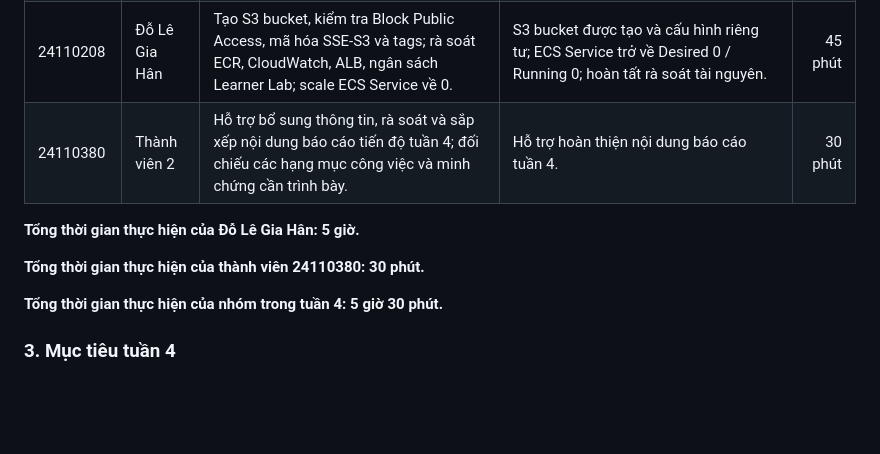
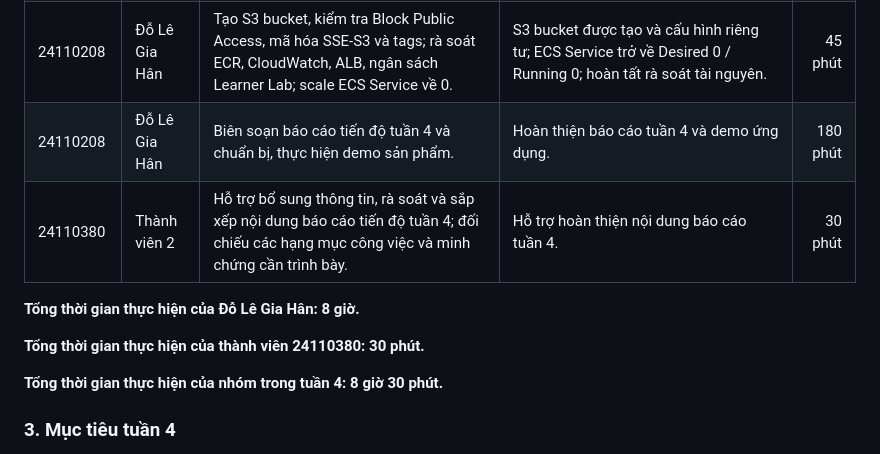
Before and after one commit to 24110208-rgb/ecs-fargate-web-app, a Markdown page: reports/weekly-report-week4.md, the part around the change. GitHub-like rendering; blank space fills up the shorter version.

Commit message:
docs: add report writing and demo task, update total hours to 8h

```diff
--- a/reports/weekly-report-week4.md
+++ b/reports/weekly-report-week4.md
@@ -32,13 +32,14 @@ Chi tiết công việc của từng thành viên:
 | 24110208 | Đỗ Lê Gia Hân | Đăng nhập ECR, gắn tag và push image `week4-cloudshell`; kiểm tra image tags và thông tin image trên ECR; đăng xuất ECR. | Image `week4-cloudshell` được push thành công; ECR có hai tags `week1` và `week4-cloudshell`. | 30 phút |
 | 24110208 | Đỗ Lê Gia Hân | Cập nhật README và `.dockerignore`; commit thay đổi, tạo Pull Request #3, xử lý quy tắc bảo vệ nhánh và merge vào `main`; đồng bộ CloudShell với `origin/main`. | Pull Request #3 được merge; commit trên `main` là `59ca325`; working tree sạch sau khi đồng bộ. | 60 phút |
 | 24110208 | Đỗ Lê Gia Hân | Tạo S3 bucket, kiểm tra Block Public Access, mã hóa SSE-S3 và tags; rà soát ECR, CloudWatch, ALB, ngân sách Learner Lab; scale ECS Service về 0. | S3 bucket được tạo và cấu hình riêng tư; ECS Service trở về Desired 0 / Running 0; hoàn tất rà soát tài nguyên. | 45 phút |
+| 24110208 | Đỗ Lê Gia Hân | Biên soạn báo cáo tiến độ tuần 4 và chuẩn bị, thực hiện demo sản phẩm. | Hoàn thiện báo cáo tuần 4 và demo ứng dụng. | 180 phút |
 | 24110380 | Thành viên 2 | Hỗ trợ bổ sung thông tin, rà soát và sắp xếp nội dung báo cáo tiến độ tuần 4; đối chiếu các hạng mục công việc và minh chứng cần trình bày. | Hỗ trợ hoàn thiện nội dung báo cáo tuần 4. | 30 phút |
 
-**Tổng thời gian thực hiện của Đỗ Lê Gia Hân: 5 giờ.**
+**Tổng thời gian thực hiện của Đỗ Lê Gia Hân: 8 giờ.**
 
 **Tổng thời gian thực hiện của thành viên 24110380: 30 phút.**
 
-**Tổng thời gian thực hiện của nhóm trong tuần 4: 5 giờ 30 phút.**
+**Tổng thời gian thực hiện của nhóm trong tuần 4: 8 giờ 30 phút.**
 
 ### 3. Mục tiêu tuần 4
 
```
